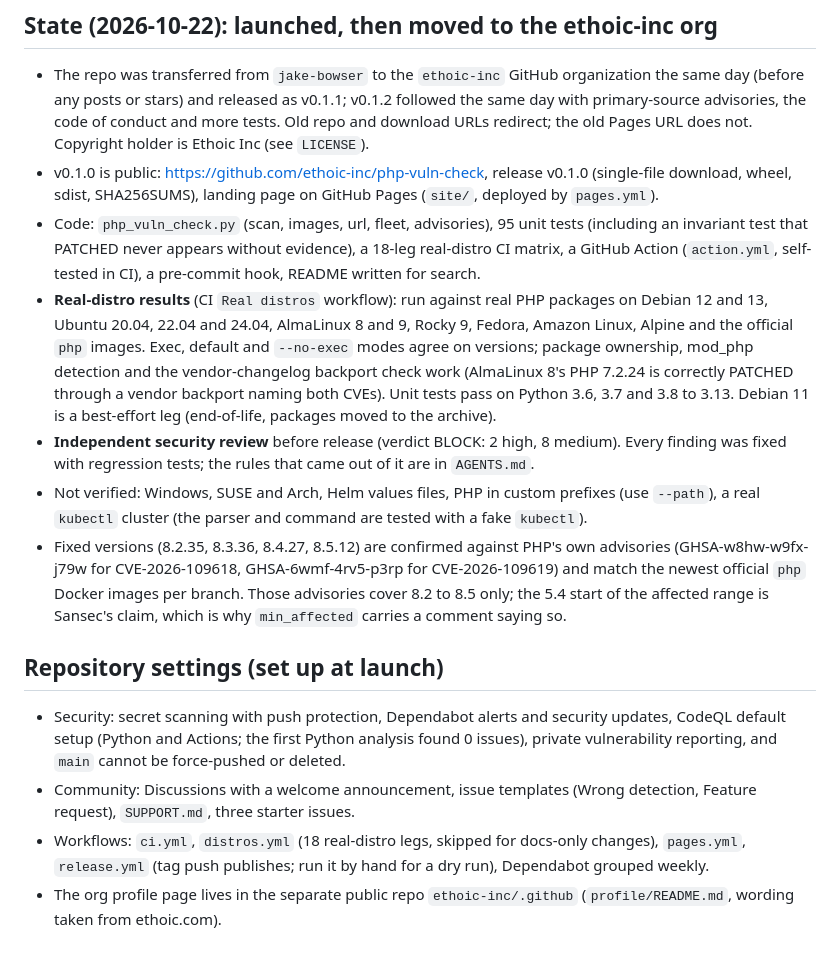
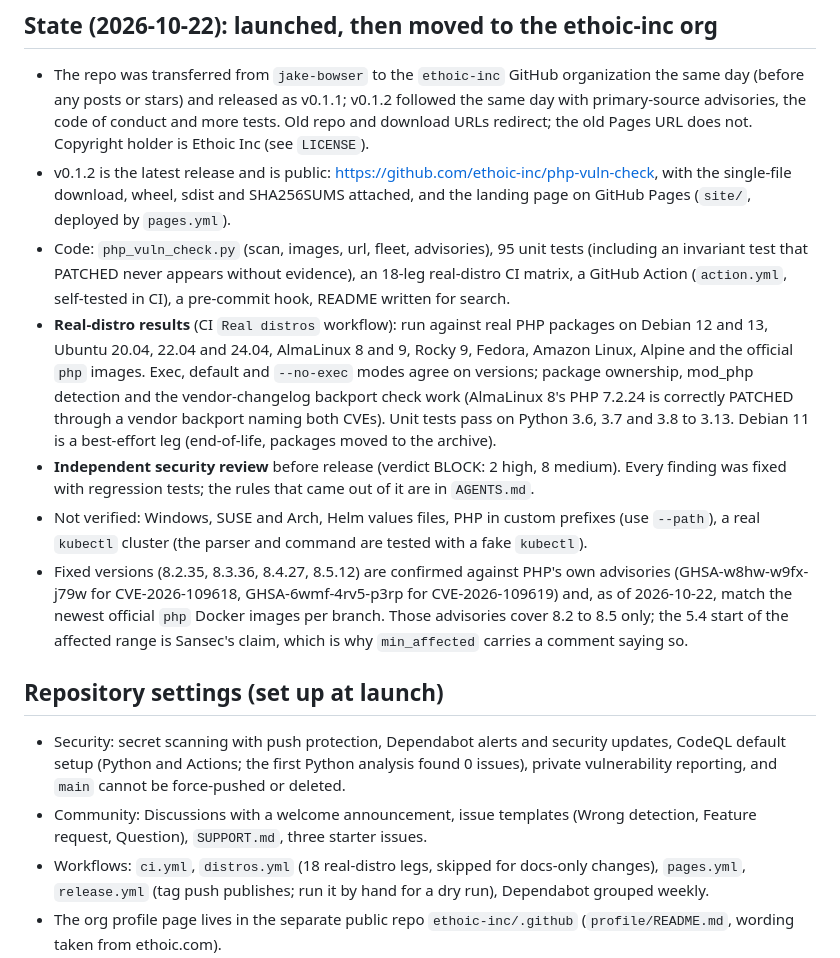
Before and after one commit to ethoic-inc/php-vuln-check, a Markdown page: docs/HANDOFF.md, the part around the change. GitHub-like rendering.

Commit message:
Handoff: current release, template list, wording
- name v0.1.2 as the latest release instead of v0.1.0
- list all three issue templates
- 'an 18-leg', and date the claim about the official php images

Co-Authored-By: Claude Sonnet 5.5 <noreply@anthropic.com>

```diff
--- a/docs/HANDOFF.md
+++ b/docs/HANDOFF.md
@@ -2,16 +2,16 @@
 
 ## State (2026-10-22): launched, then moved to the ethoic-inc org
 - The repo was transferred from `jake-bowser` to the `ethoic-inc` GitHub organization the same day (before any posts or stars) and released as v0.1.1; v0.1.2 followed the same day with primary-source advisories, the code of conduct and more tests. Old repo and download URLs redirect; the old Pages URL does not. Copyright holder is Ethoic Inc (see `LICENSE`).
-- v0.1.0 is public: https://github.com/ethoic-inc/php-vuln-check, release v0.1.0 (single-file download, wheel, sdist, SHA256SUMS), landing page on GitHub Pages (`site/`, deployed by `pages.yml`).
-- Code: `php_vuln_check.py` (scan, images, url, fleet, advisories), 95 unit tests (including an invariant test that PATCHED never appears without evidence), a 18-leg real-distro CI matrix, a GitHub Action (`action.yml`, self-tested in CI), a pre-commit hook, README written for search.
+- v0.1.2 is the latest release and is public: https://github.com/ethoic-inc/php-vuln-check, with the single-file download, wheel, sdist and SHA256SUMS attached, and the landing page on GitHub Pages (`site/`, deployed by `pages.yml`).
+- Code: `php_vuln_check.py` (scan, images, url, fleet, advisories), 95 unit tests (including an invariant test that PATCHED never appears without evidence), an 18-leg real-distro CI matrix, a GitHub Action (`action.yml`, self-tested in CI), a pre-commit hook, README written for search.
 - **Real-distro results** (CI `Real distros` workflow): run against real PHP packages on Debian 12 and 13, Ubuntu 20.04, 22.04 and 24.04, AlmaLinux 8 and 9, Rocky 9, Fedora, Amazon Linux, Alpine and the official `php` images. Exec, default and `--no-exec` modes agree on versions; package ownership, mod_php detection and the vendor-changelog backport check work (AlmaLinux 8's PHP 7.2.24 is correctly PATCHED through a vendor backport naming both CVEs). Unit tests pass on Python 3.6, 3.7 and 3.8 to 3.13. Debian 11 is a best-effort leg (end-of-life, packages moved to the archive).
 - **Independent security review** before release (verdict BLOCK: 2 high, 8 medium). Every finding was fixed with regression tests; the rules that came out of it are in `AGENTS.md`.
 - Not verified: Windows, SUSE and Arch, Helm values files, PHP in custom prefixes (use `--path`), a real `kubectl` cluster (the parser and command are tested with a fake `kubectl`).
-- Fixed versions (8.2.35, 8.3.36, 8.4.27, 8.5.12) are confirmed against PHP's own advisories (GHSA-w8hw-w9fx-j79w for CVE-2026-109618, GHSA-6wmf-4rv5-p3rp for CVE-2026-109619) and match the newest official `php` Docker images per branch. Those advisories cover 8.2 to 8.5 only; the 5.4 start of the affected range is Sansec's claim, which is why `min_affected` carries a comment saying so.
+- Fixed versions (8.2.35, 8.3.36, 8.4.27, 8.5.12) are confirmed against PHP's own advisories (GHSA-w8hw-w9fx-j79w for CVE-2026-109618, GHSA-6wmf-4rv5-p3rp for CVE-2026-109619) and, as of 2026-10-22, match the newest official `php` Docker images per branch. Those advisories cover 8.2 to 8.5 only; the 5.4 start of the affected range is Sansec's claim, which is why `min_affected` carries a comment saying so.
 
 ## Repository settings (set up at launch)
 - Security: secret scanning with push protection, Dependabot alerts and security updates, CodeQL default setup (Python and Actions; the first Python analysis found 0 issues), private vulnerability reporting, and `main` cannot be force-pushed or deleted.
-- Community: Discussions with a welcome announcement, issue templates (Wrong detection, Feature request), `SUPPORT.md`, three starter issues.
+- Community: Discussions with a welcome announcement, issue templates (Wrong detection, Feature request, Question), `SUPPORT.md`, three starter issues.
 - Workflows: `ci.yml`, `distros.yml` (18 real-distro legs, skipped for docs-only changes), `pages.yml`, `release.yml` (tag push publishes; run it by hand for a dry run), Dependabot grouped weekly.
 - The org profile page lives in the separate public repo `ethoic-inc/.github` (`profile/README.md`, wording taken from ethoic.com).
 
```
